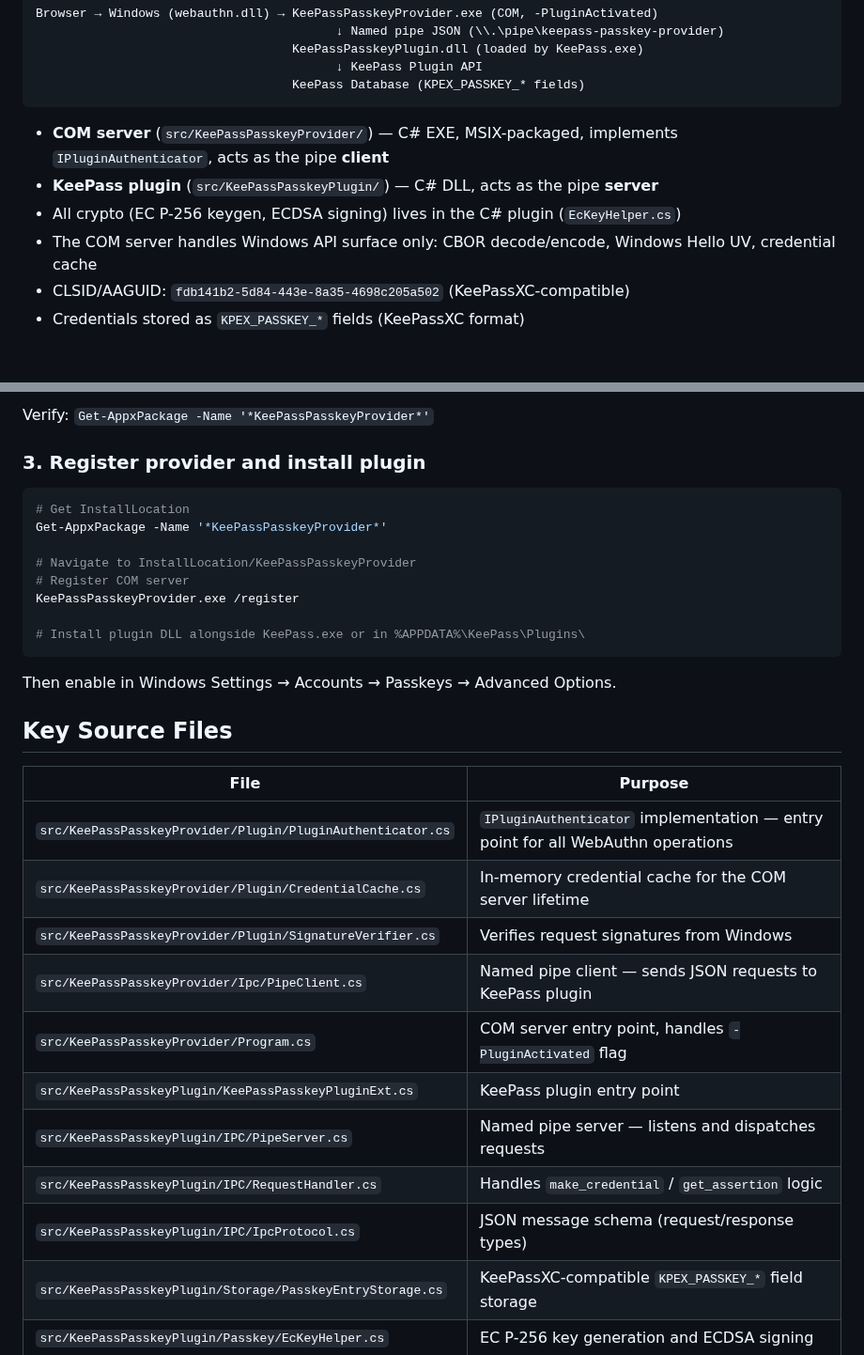
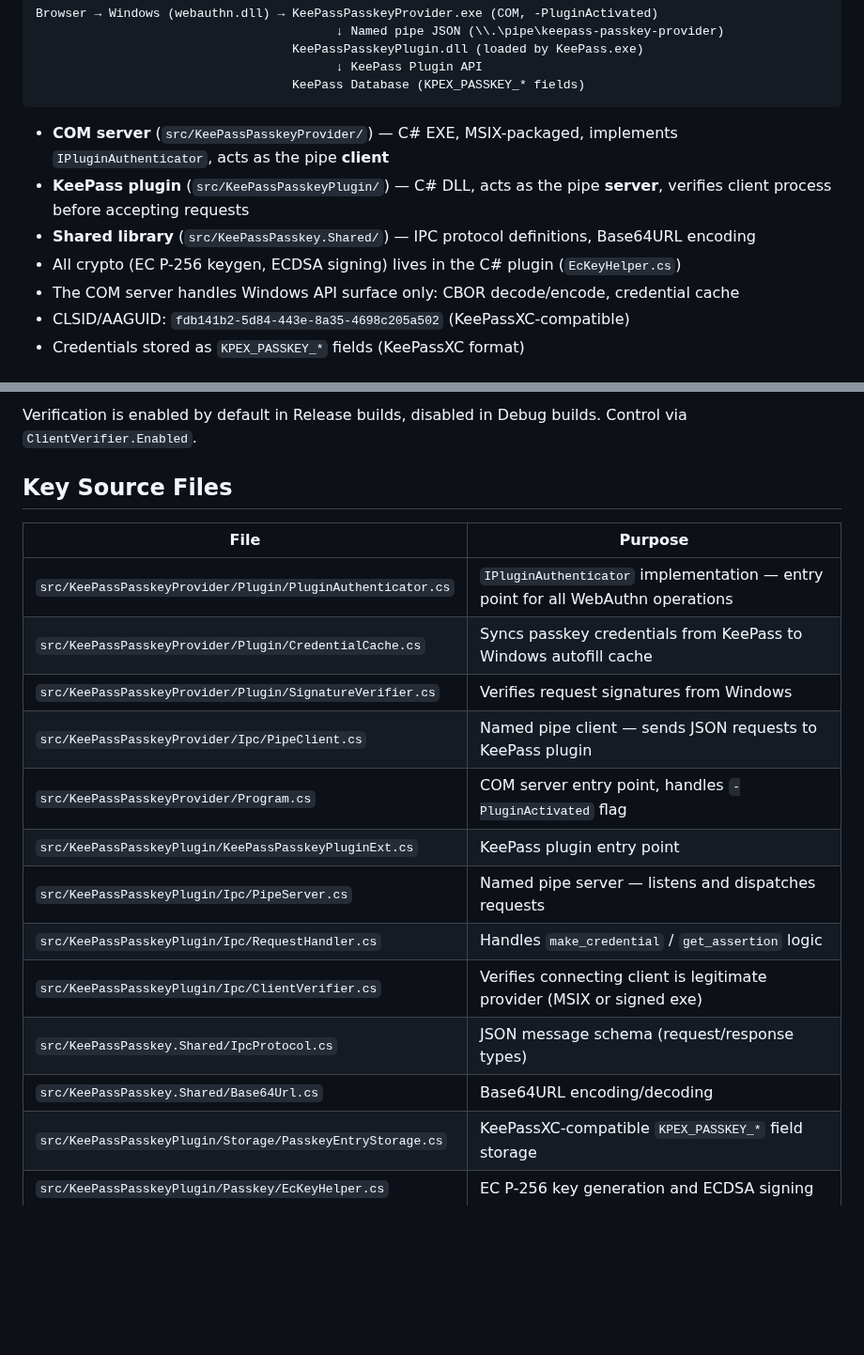
Before and after one commit to yusei36/KeePassPasskey, a Markdown page: CLAUDE.md, 2 parts joined by grey strips. Shown at 94% size. Rendered like a GitHub page; blank space fills up the shorter version.

````diff
--- a/CLAUDE.md
+++ b/CLAUDE.md
@@ -15,9 +15,10 @@ Browser → Windows (webauthn.dll) → KeePassPasskeyProvider.exe (COM, -PluginA
 ```
 
 - **COM server** (`src/KeePassPasskeyProvider/`) — C# EXE, MSIX-packaged, implements `IPluginAuthenticator`, acts as the pipe **client**
-- **KeePass plugin** (`src/KeePassPasskeyPlugin/`) — C# DLL, acts as the pipe **server**
+- **KeePass plugin** (`src/KeePassPasskeyPlugin/`) — C# DLL, acts as the pipe **server**, verifies client process before accepting requests
+- **Shared library** (`src/KeePassPasskey.Shared/`) — IPC protocol definitions, Base64URL encoding
 - All crypto (EC P-256 keygen, ECDSA signing) lives in the C# plugin (`EcKeyHelper.cs`)
-- The COM server handles Windows API surface only: CBOR decode/encode, Windows Hello UV, credential cache
+- The COM server handles Windows API surface only: CBOR decode/encode, credential cache
 - CLSID/AAGUID: `fdb141b2-5d84-443e-8a35-4698c205a502` (KeePassXC-compatible)
 - Credentials stored as `KPEX_PASSKEY_*` fields (KeePassXC format)
 
@@ -109,33 +68,20 @@ Add-AppxPackage -Path 'src\KeePassPasskeyProvider.Package\AppPackages\KeePassPas
-Verify: `Get-AppxPackage -Name '*KeePassPasskeyProvider*'`
-
-### 3. Register provider and install plugin
-
-```powershell
-# Get InstallLocation
-Get-AppxPackage -Name '*KeePassPasskeyProvider*'
-
-# Navigate to InstallLocation/KeePassPasskeyProvider
-# Register COM server
-KeePassPasskeyProvider.exe /register
-
-# Install plugin DLL alongside KeePass.exe or in %APPDATA%\KeePass\Plugins\
-```
-
-Then enable in Windows Settings → Accounts → Passkeys → Advanced Options.
+Verification is enabled by default in Release builds, disabled in Debug builds. Control via `ClientVerifier.Enabled`.
 
 ## Key Source Files
 
 | File | Purpose |
 |------|---------|
 | `src/KeePassPasskeyProvider/Plugin/PluginAuthenticator.cs` | `IPluginAuthenticator` implementation — entry point for all WebAuthn operations |
-| `src/KeePassPasskeyProvider/Plugin/CredentialCache.cs` | In-memory credential cache for the COM server lifetime |
+| `src/KeePassPasskeyProvider/Plugin/CredentialCache.cs` | Syncs passkey credentials from KeePass to Windows autofill cache |
 | `src/KeePassPasskeyProvider/Plugin/SignatureVerifier.cs` | Verifies request signatures from Windows |
 | `src/KeePassPasskeyProvider/Ipc/PipeClient.cs` | Named pipe client — sends JSON requests to KeePass plugin |
 | `src/KeePassPasskeyProvider/Program.cs` | COM server entry point, handles `-PluginActivated` flag |
 | `src/KeePassPasskeyPlugin/KeePassPasskeyPluginExt.cs` | KeePass plugin entry point |
-| `src/KeePassPasskeyPlugin/IPC/PipeServer.cs` | Named pipe server — listens and dispatches requests |
-| `src/KeePassPasskeyPlugin/IPC/RequestHandler.cs` | Handles `make_credential` / `get_assertion` logic |
-| `src/KeePassPasskeyPlugin/IPC/IpcProtocol.cs` | JSON message schema (request/response types) |
+| `src/KeePassPasskeyPlugin/Ipc/PipeServer.cs` | Named pipe server — listens and dispatches requests |
+| `src/KeePassPasskeyPlugin/Ipc/RequestHandler.cs` | Handles `make_credential` / `get_assertion` logic |
+| `src/KeePassPasskeyPlugin/Ipc/ClientVerifier.cs` | Verifies connecting client is legitimate provider (MSIX or signed exe) |
+| `src/KeePassPasskey.Shared/IpcProtocol.cs` | JSON message schema (request/response types) |
+| `src/KeePassPasskey.Shared/Base64Url.cs` | Base64URL encoding/decoding |
 | `src/KeePassPasskeyPlugin/Storage/PasskeyEntryStorage.cs` | KeePassXC-compatible `KPEX_PASSKEY_*` field storage |
 | `src/KeePassPasskeyPlugin/Passkey/EcKeyHelper.cs` | EC P-256 key generation and ECDSA signing |
 | `src/KeePassPasskeyPlugin/Passkey/AuthenticatorData.cs` | WebAuthn authenticatorData construction |
````
Also changed, not shown: other parts of CLAUDE.md (+5 -47 lines).
